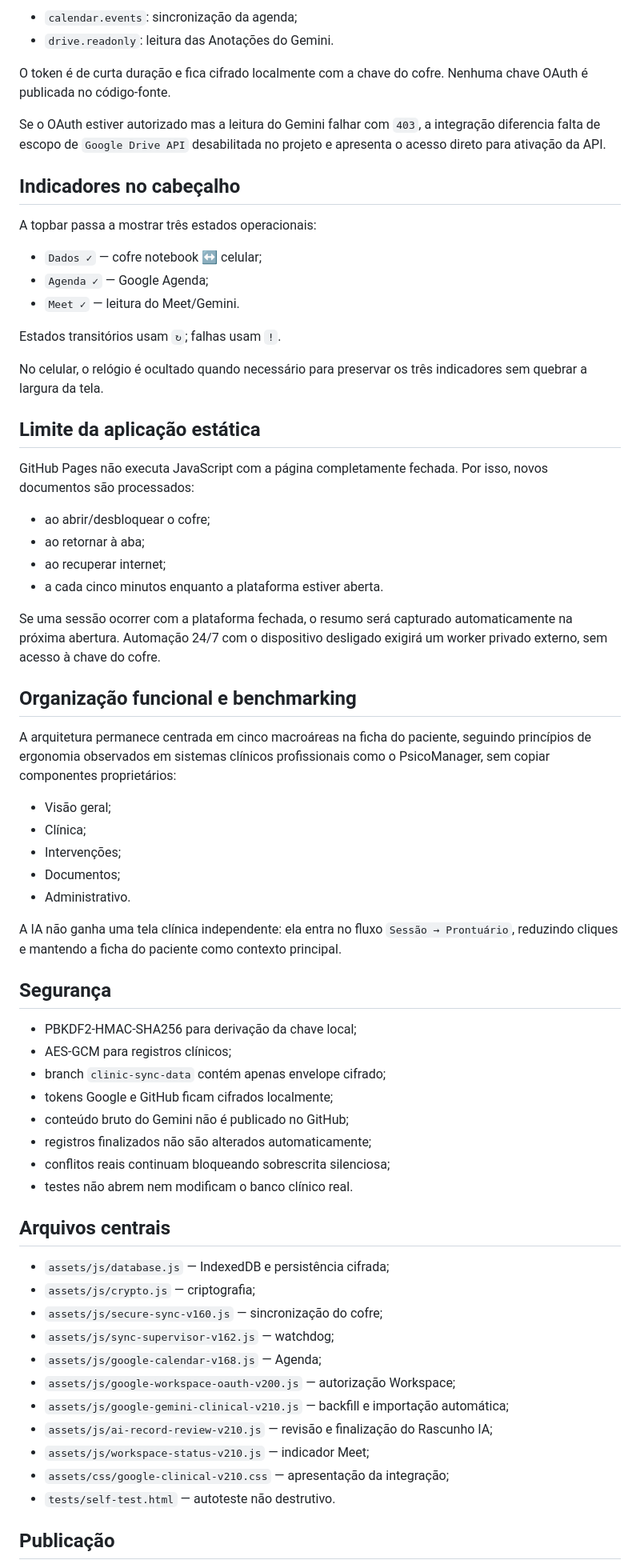
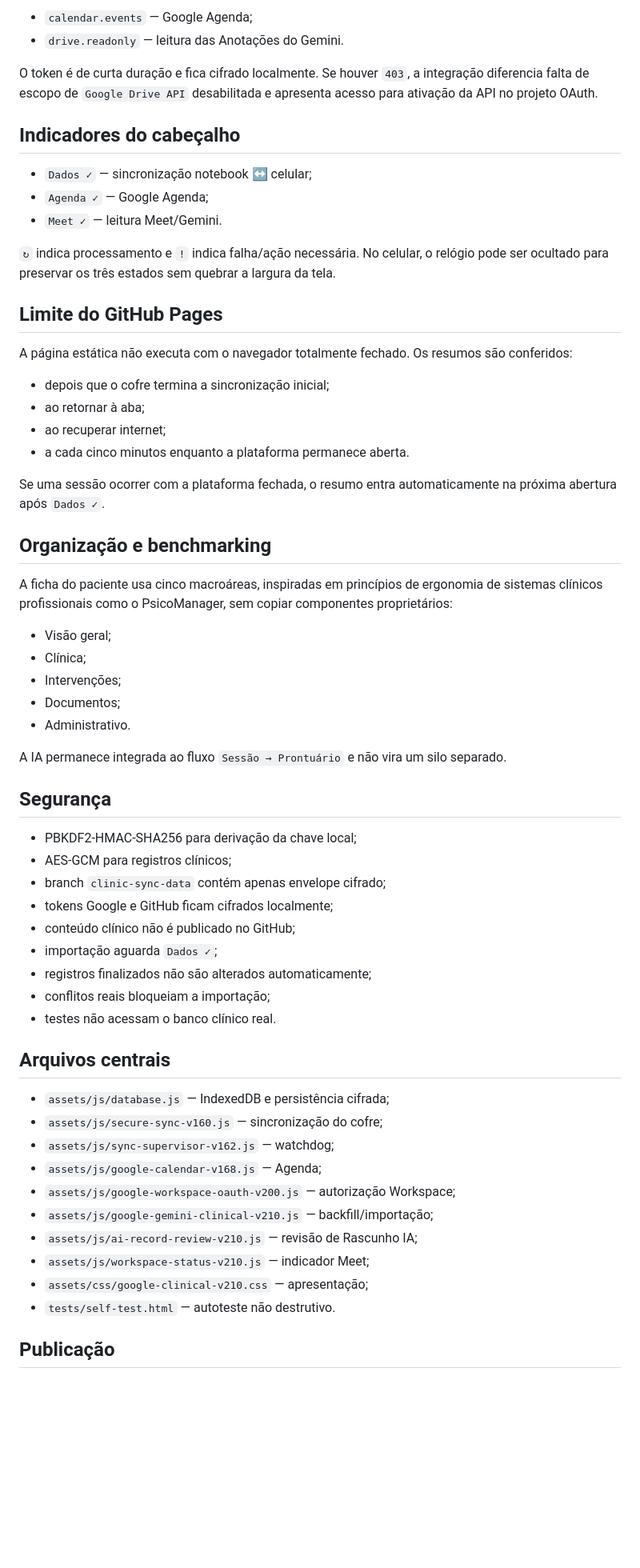
Before and after one commit to ricmurtapsicologia/plataforma.terapeutica, a Markdown page: README.md, the part around one of its changes. Shown at 80% size. GitHub-like rendering; blank space fills up the shorter version.

Commit message:
docs: registrar trava Dados antes do Gemini

```diff
--- a/README.md
+++ b/README.md
@@ -72,37 +78,31 @@ A plataforma utiliza uma única autorização Google por dispositivo para:
 
-- `calendar.events`: sincronização da agenda;
-- `drive.readonly`: leitura das Anotações do Gemini.
+- `calendar.events` — Google Agenda;
+- `drive.readonly` — leitura das Anotações do Gemini.
 
-O token é de curta duração e fica cifrado localmente com a chave do cofre. Nenhuma chave OAuth é publicada no código-fonte.
+O token é de curta duração e fica cifrado localmente. Se houver `403`, a integração diferencia falta de escopo de `Google Drive API` desabilitada e apresenta acesso para ativação da API no projeto OAuth.
 
-Se o OAuth estiver autorizado mas a leitura do Gemini falhar com `403`, a integração diferencia falta de escopo de `Google Drive API` desabilitada no projeto e apresenta o acesso direto para ativação da API.
+## Indicadores do cabeçalho
 
-## Indicadores no cabeçalho
+- `Dados ✓` — sincronização notebook ↔ celular;
+- `Agenda ✓` — Google Agenda;
+- `Meet ✓` — leitura Meet/Gemini.
 
-A topbar passa a mostrar três estados operacionais:
+`↻` indica processamento e `!` indica falha/ação necessária. No celular, o relógio pode ser ocultado para preservar os três estados sem quebrar a largura da tela.
 
-- `Dados ✓` — cofre notebook ↔ celular;
-- `Agenda ✓` — Google Agenda;
-- `Meet ✓` — leitura do Meet/Gemini.
+## Limite do GitHub Pages
 
-Estados transitórios usam `↻`; falhas usam `!`.
+A página estática não executa com o navegador totalmente fechado. Os resumos são conferidos:
 
-No celular, o relógio é ocultado quando necessário para preservar os três indicadores sem quebrar a largura da tela.
-
-## Limite da aplicação estática
-
-GitHub Pages não executa JavaScript com a página completamente fechada. Por isso, novos documentos são processados:
-
-- ao abrir/desbloquear o cofre;
+- depois que o cofre termina a sincronização inicial;
 - ao retornar à aba;
 - ao recuperar internet;
-- a cada cinco minutos enquanto a plataforma estiver aberta.
+- a cada cinco minutos enquanto a plataforma permanece aberta.
 
-Se uma sessão ocorrer com a plataforma fechada, o resumo será capturado automaticamente na próxima abertura. Automação 24/7 com o dispositivo desligado exigirá um worker privado externo, sem acesso à chave do cofre.
+Se uma sessão ocorrer com a plataforma fechada, o resumo entra automaticamente na próxima abertura após `Dados ✓`.
 
-## Organização funcional e benchmarking
+## Organização e benchmarking
 
-A arquitetura permanece centrada em cinco macroáreas na ficha do paciente, seguindo princípios de ergonomia observados em sistemas clínicos profissionais como o PsicoManager, sem copiar componentes proprietários:
+A ficha do paciente usa cinco macroáreas, inspiradas em princípios de ergonomia de sistemas clínicos profissionais como o PsicoManager, sem copiar componentes proprietários:
 
 - Visão geral;
 - Clínica;
@@ -110,7 +110,7 @@ A arquitetura permanece centrada em cinco macroáreas na ficha do paciente, segu
 - Documentos;
 - Administrativo.
 
-A IA não ganha uma tela clínica independente: ela entra no fluxo `Sessão → Prontuário`, reduzindo cliques e mantendo a ficha do paciente como contexto principal.
+A IA permanece integrada ao fluxo `Sessão → Prontuário` e não vira um silo separado.
 
 ## Segurança
 
@@ -118,23 +118,23 @@ A IA não ganha uma tela clínica independente: ela entra no fluxo `Sessão →
 - AES-GCM para registros clínicos;
 - branch `clinic-sync-data` contém apenas envelope cifrado;
 - tokens Google e GitHub ficam cifrados localmente;
-- conteúdo bruto do Gemini não é publicado no GitHub;
+- conteúdo clínico não é publicado no GitHub;
+- importação aguarda `Dados ✓`;
 - registros finalizados não são alterados automaticamente;
-- conflitos reais continuam bloqueando sobrescrita silenciosa;
-- testes não abrem nem modificam o banco clínico real.
+- conflitos reais bloqueiam a importação;
+- testes não acessam o banco clínico real.
 
 ## Arquivos centrais
 
 - `assets/js/database.js` — IndexedDB e persistência cifrada;
-- `assets/js/crypto.js` — criptografia;
 - `assets/js/secure-sync-v160.js` — sincronização do cofre;
 - `assets/js/sync-supervisor-v162.js` — watchdog;
 - `assets/js/google-calendar-v168.js` — Agenda;
 - `assets/js/google-workspace-oauth-v200.js` — autorização Workspace;
-- `assets/js/google-gemini-clinical-v210.js` — backfill e importação automática;
-- `assets/js/ai-record-review-v210.js` — revisão e finalização do Rascunho IA;
+- `assets/js/google-gemini-clinical-v210.js` — backfill/importação;
+- `assets/js/ai-record-review-v210.js` — revisão de Rascunho IA;
 - `assets/js/workspace-status-v210.js` — indicador Meet;
-- `assets/css/google-clinical-v210.css` — apresentação da integração;
+- `assets/css/google-clinical-v210.css` — apresentação;
 - `tests/self-test.html` — autoteste não destrutivo.
 
 ## Publicação
```
Also changed, not shown: other parts of README.md (+32 -27 lines).
